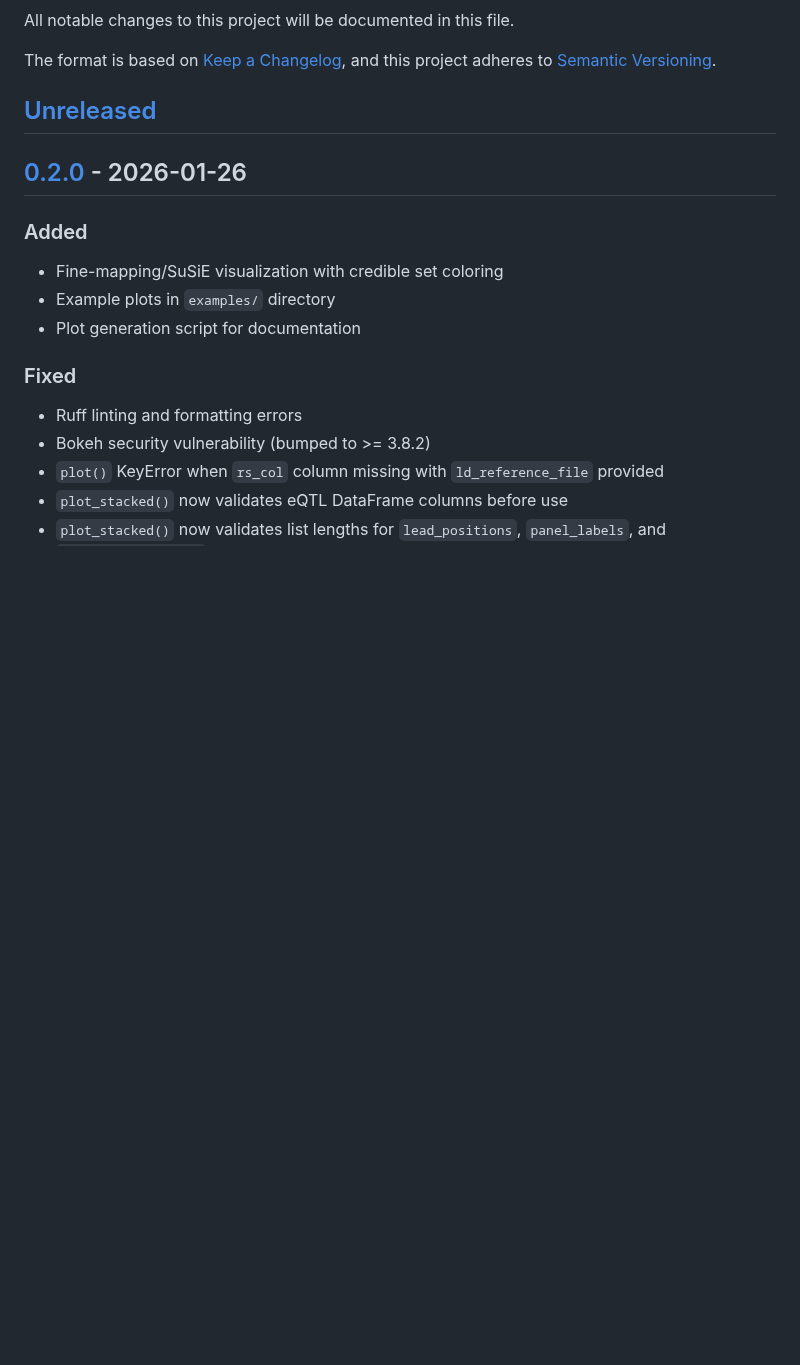
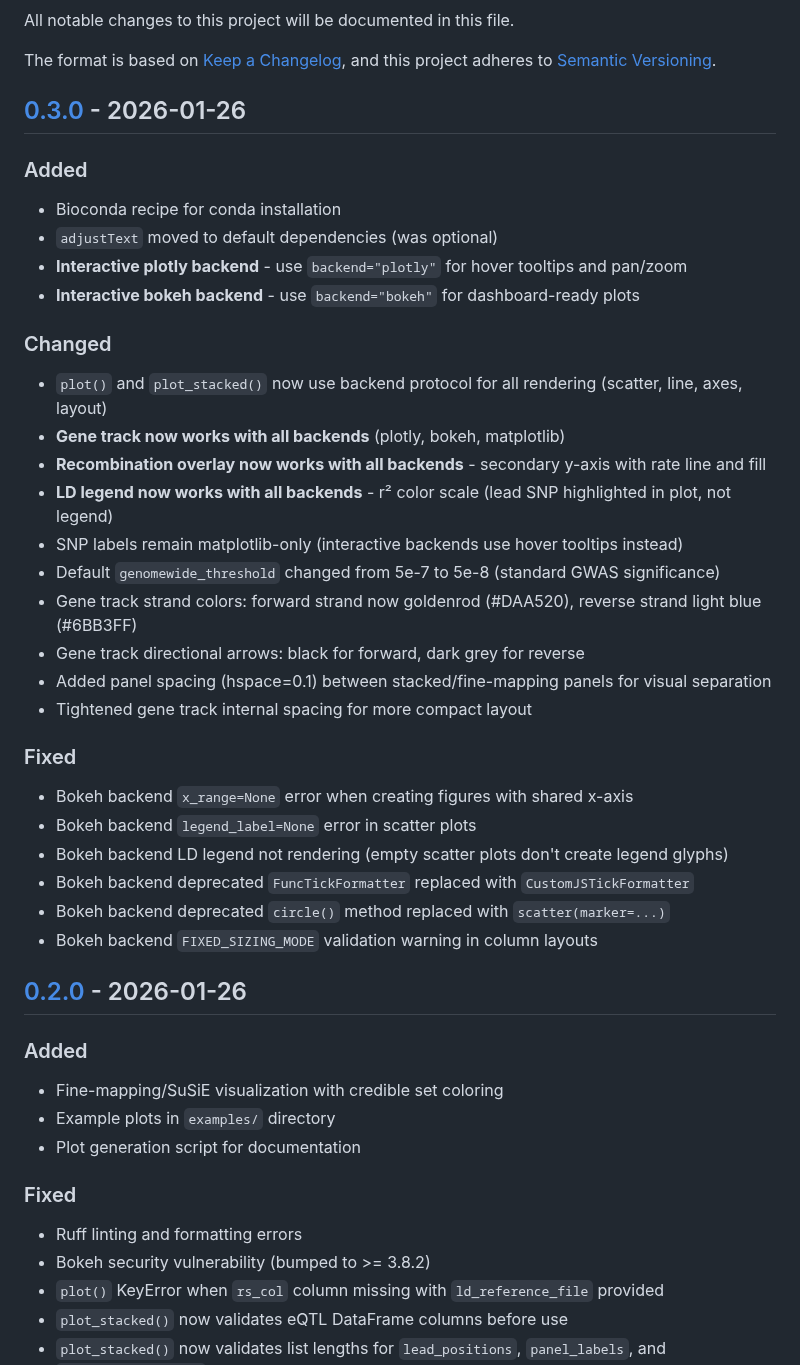
Before and after one commit to michael-denyer/pyLocusZoom, a Markdown page: CHANGELOG.md, the part around one of its changes. Rendered like a GitHub page; blank space fills up the shorter version.

```diff
--- a/CHANGELOG.md
+++ b/CHANGELOG.md
@@ -5,7 +5,33 @@ All notable changes to this project will be documented in this file.
 The format is based on [Keep a Changelog](https://keepachangelog.com/en/1.1.0/),
 and this project adheres to [Semantic Versioning](https://semver.org/spec/v2.0.0.html).
 
-## [Unreleased]
+## [0.3.0] - 2026-01-26
+
+### Added
+- Bioconda recipe for conda installation
+- `adjustText` moved to default dependencies (was optional)
+- **Interactive plotly backend** - use `backend="plotly"` for hover tooltips and pan/zoom
+- **Interactive bokeh backend** - use `backend="bokeh"` for dashboard-ready plots
+
+### Changed
+- `plot()` and `plot_stacked()` now use backend protocol for all rendering (scatter, line, axes, layout)
+- **Gene track now works with all backends** (plotly, bokeh, matplotlib)
+- **Recombination overlay now works with all backends** - secondary y-axis with rate line and fill
+- **LD legend now works with all backends** - r² color scale (lead SNP highlighted in plot, not legend)
+- SNP labels remain matplotlib-only (interactive backends use hover tooltips instead)
+- Default `genomewide_threshold` changed from 5e-7 to 5e-8 (standard GWAS significance)
+- Gene track strand colors: forward strand now goldenrod (#DAA520), reverse strand light blue (#6BB3FF)
+- Gene track directional arrows: black for forward, dark grey for reverse
+- Added panel spacing (hspace=0.1) between stacked/fine-mapping panels for visual separation
+- Tightened gene track internal spacing for more compact layout
+
+### Fixed
+- Bokeh backend `x_range=None` error when creating figures with shared x-axis
+- Bokeh backend `legend_label=None` error in scatter plots
+- Bokeh backend LD legend not rendering (empty scatter plots don't create legend glyphs)
+- Bokeh backend deprecated `FuncTickFormatter` replaced with `CustomJSTickFormatter`
+- Bokeh backend deprecated `circle()` method replaced with `scatter(marker=...)`
+- Bokeh backend `FIXED_SIZING_MODE` validation warning in column layouts
 
 ## [0.2.0] - 2026-01-26
 
```
Also changed, not shown: other parts of CHANGELOG.md (+2 -1 lines), README.md (+26 -10 lines), examples/eqtl_overlay.png, examples/finemapping_plot.png, examples/regional_plot.png, examples/stacked_plot.png, 14 other files.
